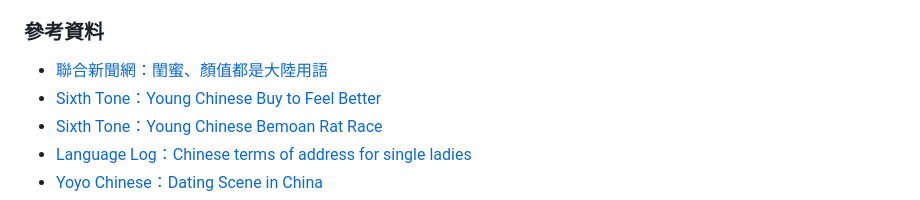
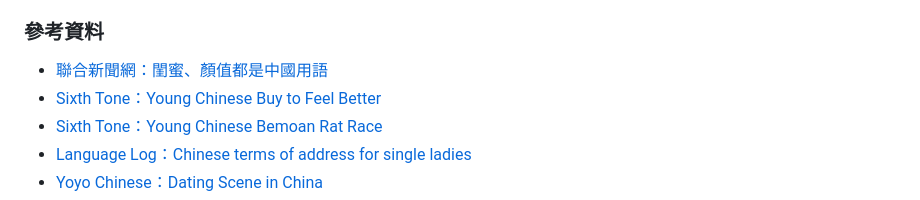
Before and after one commit to Zhang-RenWen/cn-tw-terms, a Markdown page: README.md, the part around the change. GitHub-like rendering.

Commit message:
README: replace 大陸 with 中國
Co-Authored-By: Claude Opus 5.5 <noreply@anthropic.com>

```diff
--- a/README.md
+++ b/README.md
@@ -58,7 +58,7 @@ python3 -m http.server 8000
 
 ### 參考資料
 
-- [聯合新聞網：閨蜜、顏值都是大陸用語](https://udn.com/news/story/120912/7955289)
+- [聯合新聞網：閨蜜、顏值都是中國用語](https://udn.com/news/story/120912/7955289)
 - [Sixth Tone：Young Chinese Buy to Feel Better](https://www.sixthtone.com/news/1017590)
 - [Sixth Tone：Young Chinese Bemoan Rat Race](https://www.sixthtone.com/news/1006336/)
 - [Language Log：Chinese terms of address for single ladies](https://languagelog.ldc.upenn.edu/nll/?p=4116)
```
